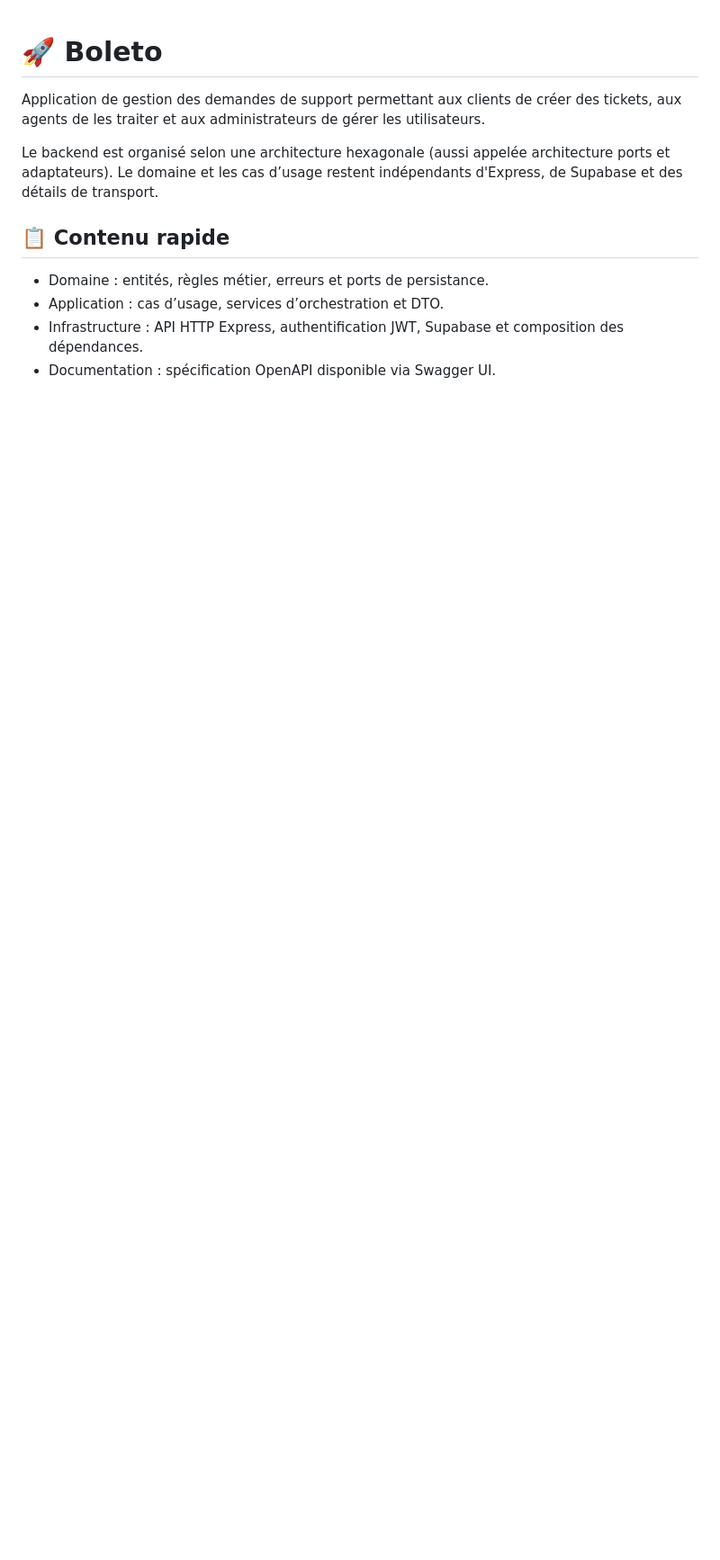
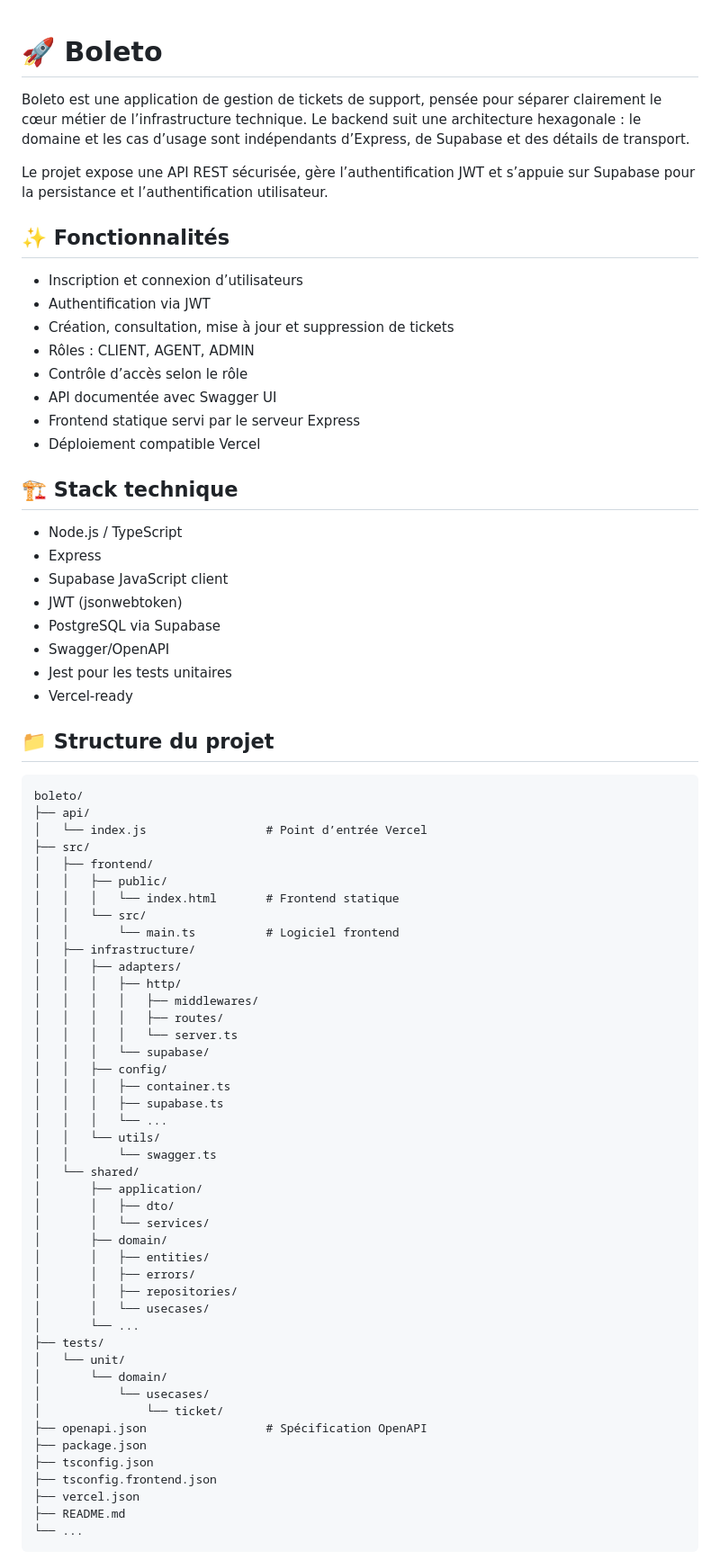
Before and after one commit to felikarina/boleto, a Markdown page: README.md, the part around one of its changes. Shown at 90% size. GitHub-like rendering; blank space fills up the shorter version.

````diff
--- a/README.md
+++ b/README.md
@@ -1,12 +1,77 @@
 # 🚀 Boleto
 
-Application de gestion des demandes de support permettant aux clients de créer des tickets, aux agents de les traiter et aux administrateurs de gérer les utilisateurs.
+Boleto est une application de gestion de tickets de support, pensée pour séparer clairement le cœur métier de l’infrastructure technique. Le backend suit une architecture hexagonale : le domaine et les cas d’usage sont indépendants d’Express, de Supabase et des détails de transport.
 
-Le backend est organisé selon une architecture hexagonale (aussi appelée architecture ports et adaptateurs). Le domaine et les cas d’usage restent indépendants d'Express, de Supabase et des détails de transport.
+Le projet expose une API REST sécurisée, gère l’authentification JWT et s’appuie sur Supabase pour la persistance et l’authentification utilisateur.
 
-## 📋 Contenu rapide
+## ✨ Fonctionnalités
 
-* Domaine : entités, règles métier, erreurs et ports de persistance.
-* Application : cas d’usage, services d’orchestration et DTO.
-* Infrastructure : API HTTP Express, authentification JWT, Supabase et composition des dépendances.
-* Documentation : spécification OpenAPI disponible via Swagger UI.
+- Inscription et connexion d’utilisateurs
+- Authentification via JWT
+- Création, consultation, mise à jour et suppression de tickets
+- Rôles : CLIENT, AGENT, ADMIN
+- Contrôle d’accès selon le rôle
+- API documentée avec Swagger UI
+- Frontend statique servi par le serveur Express
+- Déploiement compatible Vercel
+
+## 🏗️ Stack technique
+
+- Node.js / TypeScript
+- Express
+- Supabase JavaScript client
+- JWT (jsonwebtoken)
+- PostgreSQL via Supabase
+- Swagger/OpenAPI
+- Jest pour les tests unitaires
+- Vercel-ready
+
+## 📁 Structure du projet
+
+```text
+boleto/
+├── api/
+│   └── index.js                 # Point d’entrée Vercel
+├── src/
+│   ├── frontend/
+│   │   ├── public/
+│   │   │   └── index.html       # Frontend statique
+│   │   └── src/
+│   │       └── main.ts          # Logiciel frontend
+│   ├── infrastructure/
+│   │   ├── adapters/
+│   │   │   ├── http/
+│   │   │   │   ├── middlewares/
+│   │   │   │   ├── routes/
+│   │   │   │   └── server.ts
+│   │   │   └── supabase/
+│   │   ├── config/
+│   │   │   ├── container.ts
+│   │   │   ├── supabase.ts
+│   │   │   └── ...
+│   │   └── utils/
+│   │       └── swagger.ts
+│   └── shared/
+│       ├── application/
+│       │   ├── dto/
+│       │   └── services/
+│       ├── domain/
+│       │   ├── entities/
+│       │   ├── errors/
+│       │   ├── repositories/
+│       │   └── usecases/
+│       └── ...
+├── tests/
+│   └── unit/
+│       └── domain/
+│           └── usecases/
+│               └── ticket/
+├── openapi.json                 # Spécification OpenAPI
+├── package.json
+├── tsconfig.json
+├── tsconfig.frontend.json
+├── vercel.json
+├── README.md
+└── ...
+```
+
````
Also changed, not shown: other parts of README.md (+129 -132 lines).
